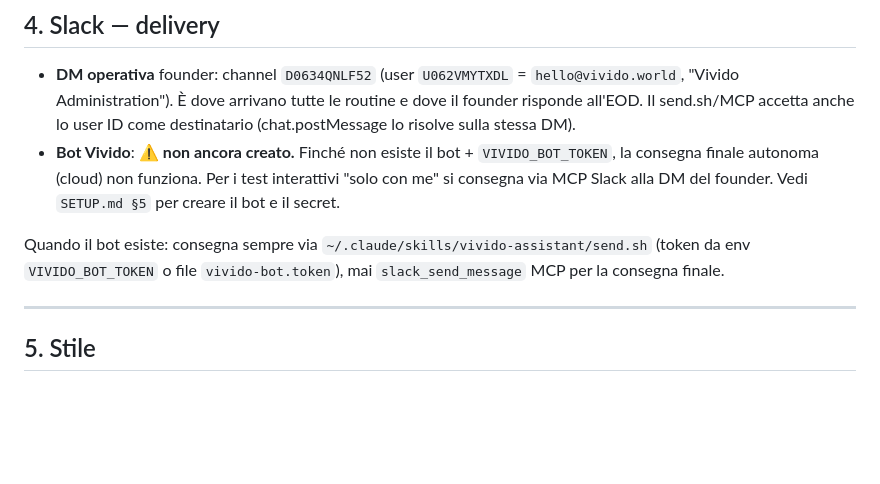
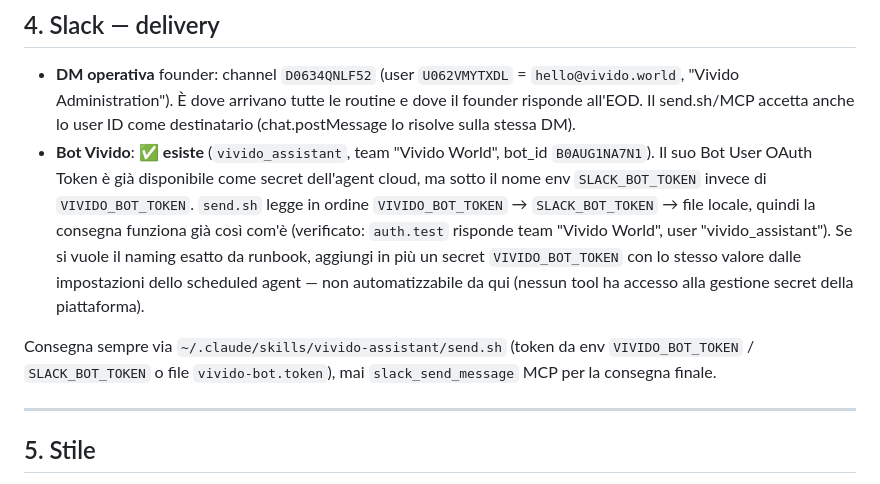
Before and after one commit to Vividocumiana/claude, a Markdown page: VIVIDO.md, the part around the change. Drawn GitHub-style; blank space fills up the shorter version.

Commit message:
docs: correct VIVIDO.md — Vivido Slack bot already exists
auth.test confirms the cloud env's SLACK_BOT_TOKEN is the vivido_assistant
bot on the Vivido World workspace, so send.sh delivery already works via
its VIVIDO_BOT_TOKEN -> SLACK_BOT_TOKEN fallback. Removes the stale
"bot not created yet" warning.

Co-Authored-By: Claude Sonnet 5 <noreply@anthropic.com>
Claude-Session: https://claude.ai/code/session_019evToRNeC17nfCCfs7pca7

```diff
--- a/VIVIDO.md
+++ b/VIVIDO.md
@@ -65,12 +65,16 @@ membri ancora da mappare (servono `notion-get-users` con email aziendali + Slack
 - **DM operativa** founder: channel `D0634QNLF52` (user `U062VMYTXDL` = `hello@vivido.world`, "Vivido
   Administration"). È dove arrivano tutte le routine e dove il founder risponde all'EOD. Il send.sh/MCP
   accetta anche lo user ID come destinatario (chat.postMessage lo risolve sulla stessa DM).
-- **Bot Vivido**: ⚠️ **non ancora creato.** Finché non esiste il bot + `VIVIDO_BOT_TOKEN`, la consegna
-  finale autonoma (cloud) non funziona. Per i test interattivi "solo con me" si consegna via MCP Slack
-  alla DM del founder. Vedi `SETUP.md §5` per creare il bot e il secret.
+- **Bot Vivido**: ✅ **esiste** (`vivido_assistant`, team "Vivido World", bot_id `B0AUG1NA7N1`). Il suo
+  Bot User OAuth Token è già disponibile come secret dell'agent cloud, ma sotto il nome env `SLACK_BOT_TOKEN`
+  invece di `VIVIDO_BOT_TOKEN`. `send.sh` legge in ordine `VIVIDO_BOT_TOKEN` → `SLACK_BOT_TOKEN` → file
+  locale, quindi la consegna funziona già così com'è (verificato: `auth.test` risponde team "Vivido World",
+  user "vivido_assistant"). Se si vuole il naming esatto da runbook, aggiungi in più un secret
+  `VIVIDO_BOT_TOKEN` con lo stesso valore dalle impostazioni dello scheduled agent — non automatizzabile da
+  qui (nessun tool ha accesso alla gestione secret della piattaforma).
 
-Quando il bot esiste: consegna sempre via `~/.claude/skills/vivido-assistant/send.sh` (token da env
-`VIVIDO_BOT_TOKEN` o file `vivido-bot.token`), mai `slack_send_message` MCP per la consegna finale.
+Consegna sempre via `~/.claude/skills/vivido-assistant/send.sh` (token da env `VIVIDO_BOT_TOKEN` /
+`SLACK_BOT_TOKEN` o file `vivido-bot.token`), mai `slack_send_message` MCP per la consegna finale.
 
 ---
 
```
